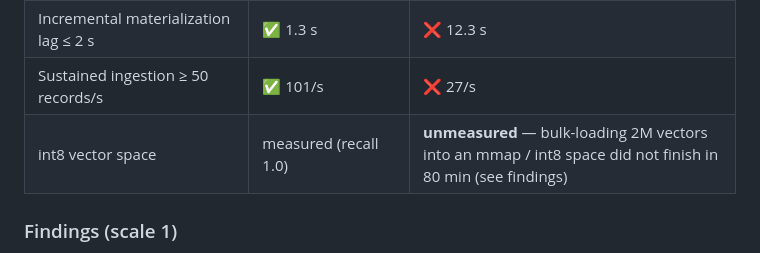
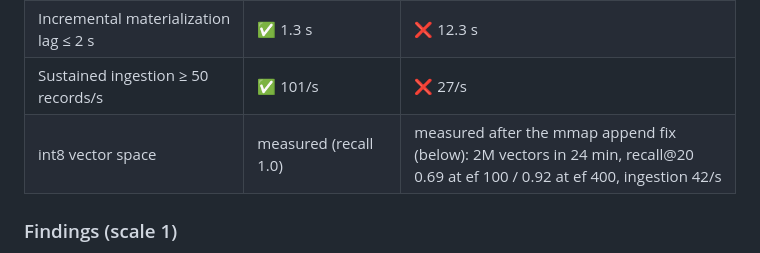
Before and after one commit to devcairn/polargraph, a Markdown page: BENCHMARKS.md, the part around one of its changes. Rendered like a GitHub page.

Commit message:
docs: int8 at team scale in BENCHMARKS.md
Co-Authored-By: Claude Opus 5.5 <noreply@anthropic.com>

```diff
--- a/BENCHMARKS.md
+++ b/BENCHMARKS.md
@@ -251,7 +251,7 @@ cores, 48 GiB RAM, internal NVMe), after the HNSW connectivity fix.
 | Promote 500-quad proposal incl. SHACL, p95 ≤ 200 ms | ✅ 58 ms | ❌ 450 ms |
 | Incremental materialization lag ≤ 2 s | ✅ 1.3 s | ❌ 12.3 s |
 | Sustained ingestion ≥ 50 records/s | ✅ 101/s | ❌ 27/s |
-| int8 vector space | measured (recall 1.0) | **unmeasured** — bulk-loading 2M vectors into an mmap / int8 space did not finish in 80 min (see findings) |
+| int8 vector space | measured (recall 1.0) | measured after the mmap append fix (below): 2M vectors in 24 min, recall@20 0.69 at ef 100 / 0.92 at ef 400, ingestion 42/s |
 
 ### Findings (scale 1)
 
```
Also changed, not shown: other parts of BENCHMARKS.md (+44 -0 lines).
